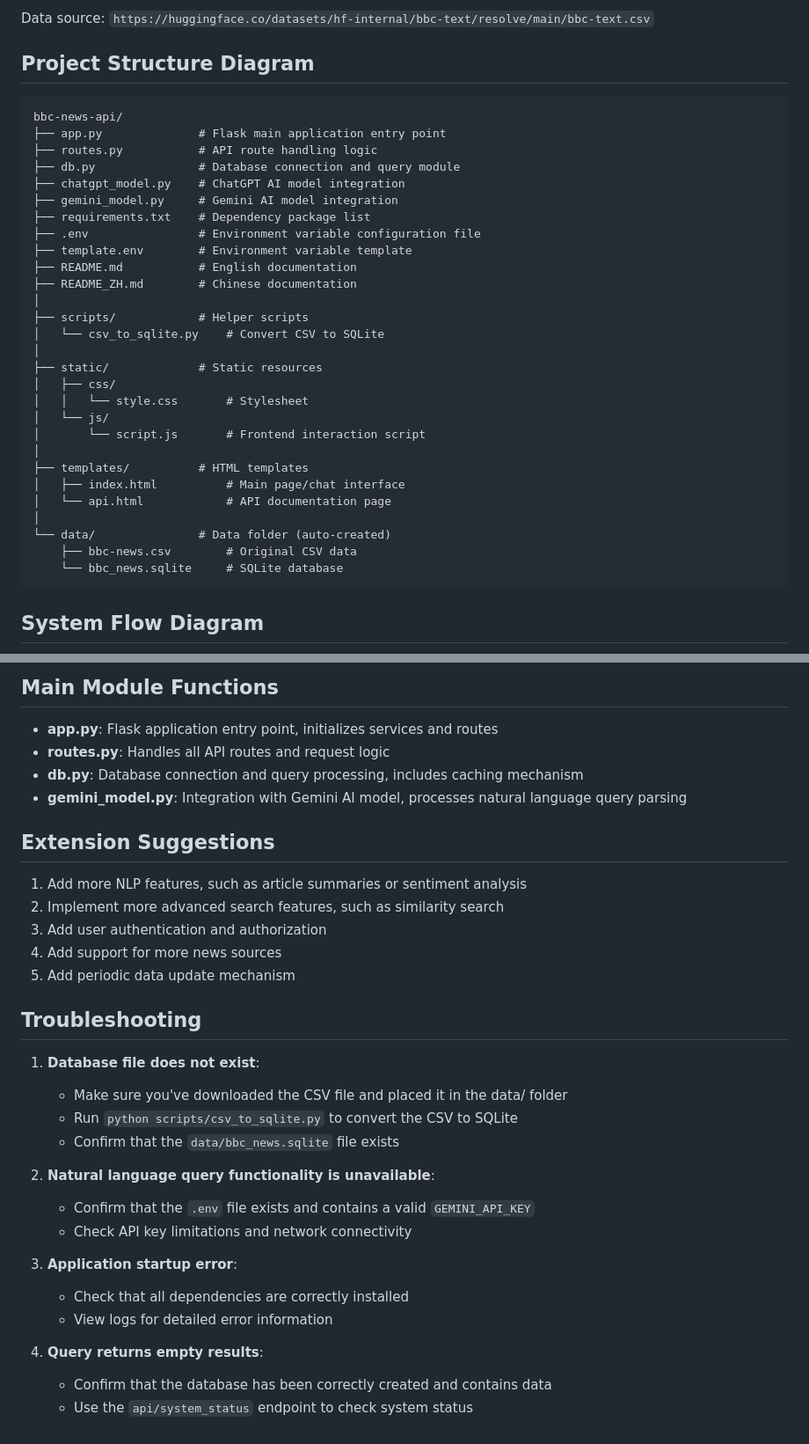
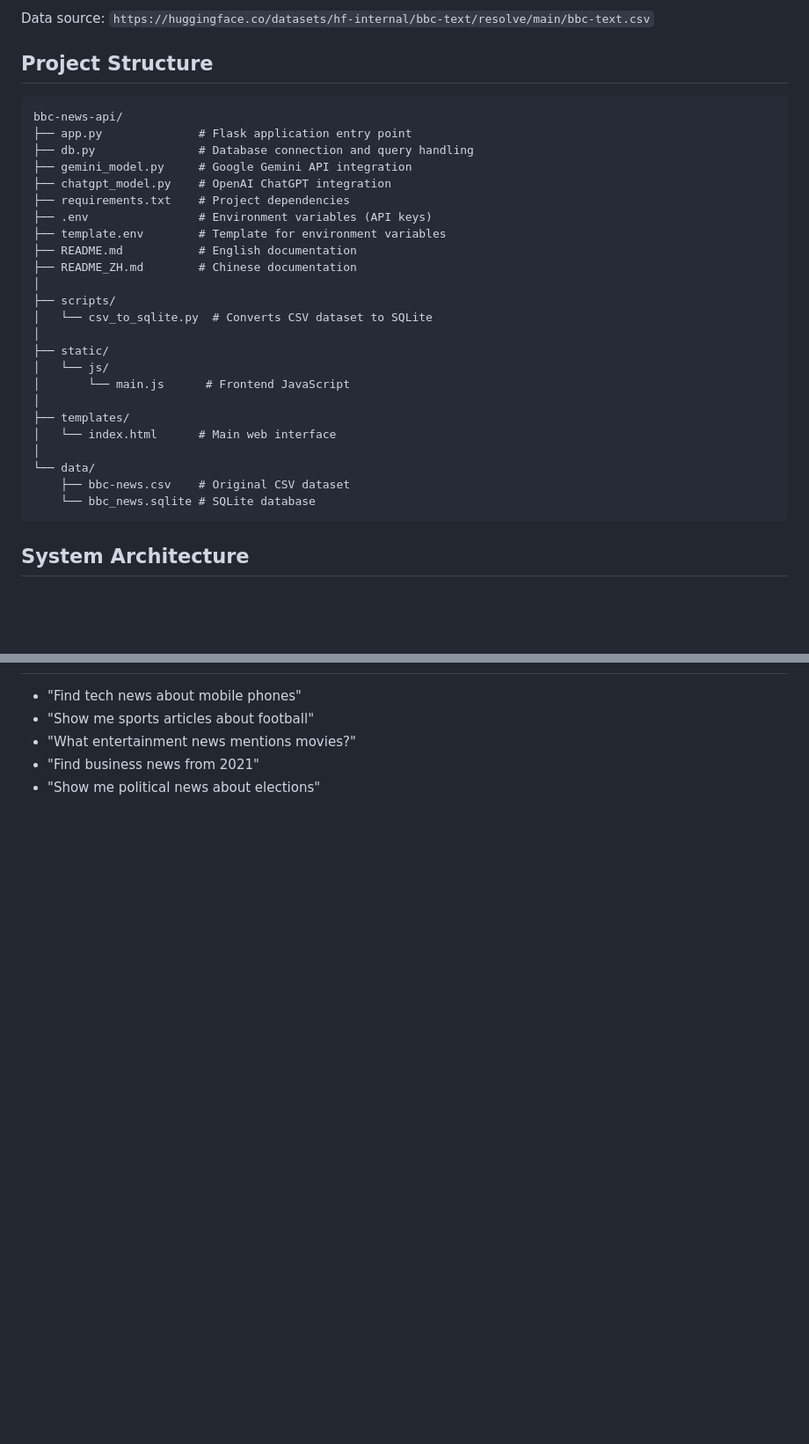
Before and after one commit to jonesandjay123/Amazon-Food-Reviews-poc, a Markdown page: README.md, 2 parts joined by grey strips. Shown: that part at 88% size. Rendered like a GitHub page; blank space fills up the shorter version.

````diff
--- a/README.md
+++ b/README.md
@@ -22,38 +22,34 @@ This project uses the BBC News Dataset, which includes news articles in five mai
 
 Data source: `https://huggingface.co/datasets/hf-internal/bbc-text/resolve/main/bbc-text.csv`
 
-## Project Structure Diagram
+## Project Structure
 
 ```
 bbc-news-api/
-├── app.py              # Flask main application entry point
-├── routes.py           # API route handling logic
-├── db.py               # Database connection and query module
-├── chatgpt_model.py    # ChatGPT AI model integration
-├── gemini_model.py     # Gemini AI model integration
-├── requirements.txt    # Dependency package list
-├── .env                # Environment variable configuration file
-├── template.env        # Environment variable template
+├── app.py              # Flask application entry point
+├── db.py               # Database connection and query handling
+├── gemini_model.py     # Google Gemini API integration
+├── chatgpt_model.py    # OpenAI ChatGPT integration
+├── requirements.txt    # Project dependencies
+├── .env                # Environment variables (API keys)
+├── template.env        # Template for environment variables
 ├── README.md           # English documentation
 ├── README_ZH.md        # Chinese documentation
 │
-├── scripts/            # Helper scripts
-│   └── csv_to_sqlite.py    # Convert CSV to SQLite
+├── scripts/
+│   └── csv_to_sqlite.py  # Converts CSV dataset to SQLite
 │
-├── static/             # Static resources
-│   ├── css/
-│   │   └── style.css       # Stylesheet
+├── static/
 │   └── js/
-│       └── script.js       # Frontend interaction script
+│       └── main.js      # Frontend JavaScript
 │
-├── templates/          # HTML templates
-│   ├── index.html          # Main page/chat interface
-│   └── api.html            # API documentation page
+├── templates/
+│   └── index.html      # Main web interface
 │
-└── data/               # Data folder (auto-created)
-    ├── bbc-news.csv        # Original CSV data
-    └── bbc_news.sqlite     # SQLite database
+└── data/
+    ├── bbc-news.csv    # Original CSV dataset
+    └── bbc_news.sqlite # SQLite database
 ```
 
-## System Flow Diagram
+## System Architecture
 
@@ -208,33 +203,5 @@ Visit the chat interface: http://localhost:5000/
-## Main Module Functions
-
-- **app.py**: Flask application entry point, initializes services and routes
-- **routes.py**: Handles all API routes and request logic
-- **db.py**: Database connection and query processing, includes caching mechanism
-- **gemini_model.py**: Integration with Gemini AI model, processes natural language query parsing
-
-## Extension Suggestions
-
-1. Add more NLP features, such as article summaries or sentiment analysis
-2. Implement more advanced search features, such as similarity search
-3. Add user authentication and authorization
-4. Add support for more news sources
-5. Add periodic data update mechanism
-
-## Troubleshooting
-
-1. **Database file does not exist**:
-   - Make sure you've downloaded the CSV file and placed it in the data/ folder
-   - Run `python scripts/csv_to_sqlite.py` to convert the CSV to SQLite
-   - Confirm that the `data/bbc_news.sqlite` file exists
-
-2. **Natural language query functionality is unavailable**:
-   - Confirm that the `.env` file exists and contains a valid `GEMINI_API_KEY`
-   - Check API key limitations and network connectivity
-
-3. **Application startup error**:
-   - Check that all dependencies are correctly installed
-   - View logs for detailed error information
-
-4. **Query returns empty results**:
-   - Confirm that the database has been correctly created and contains data
-   - Use the `api/system_status` endpoint to check system status
+- "Find tech news about mobile phones"
+- "Show me sports articles about football"
+- "What entertainment news mentions movies?"
+- "Find business news from 2021"
+- "Show me political news about elections"
````
Also changed, not shown: other parts of README.md (+107 -108 lines), README_ZH.md (+132 -165 lines).
